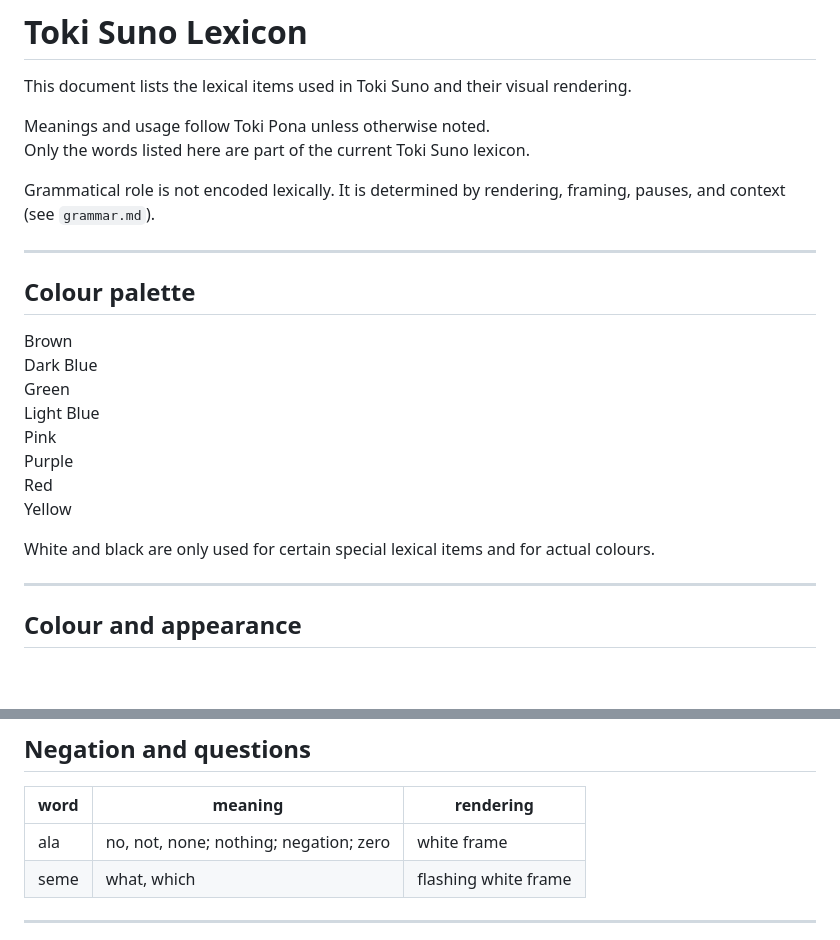
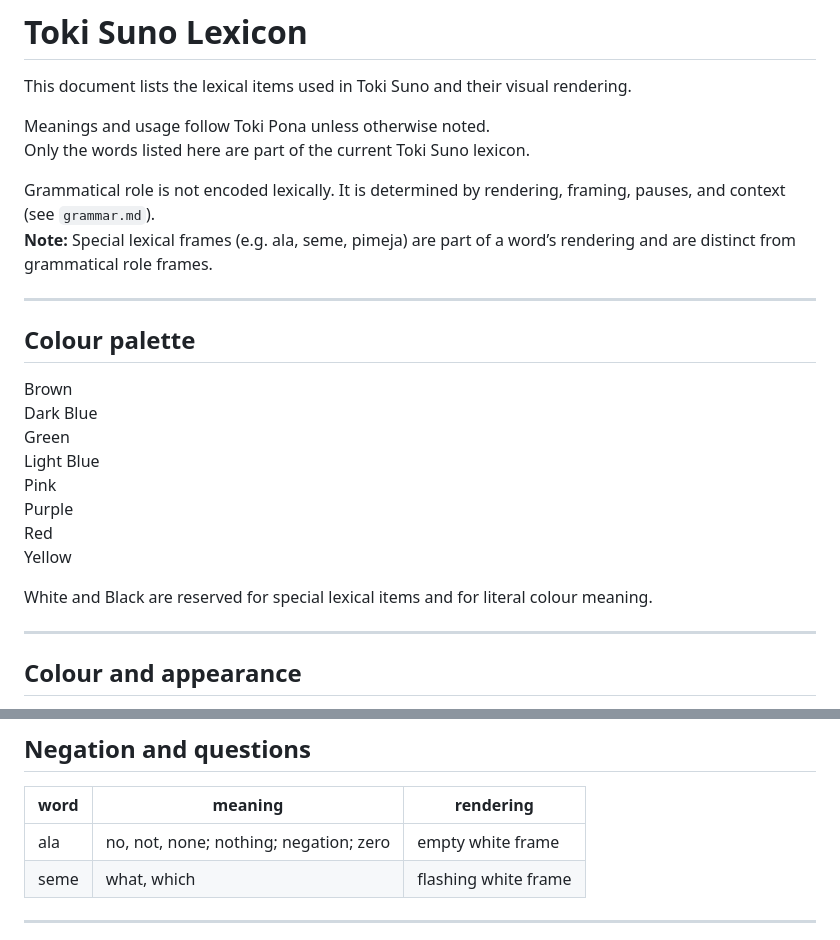
Before and after one commit to damlaio/toki-suno, a Markdown page: lexicon.md, 2 parts joined by grey strips. Rendered like a GitHub page; blank space fills up the shorter version.

```diff
--- a/lexicon.md
+++ b/lexicon.md
@@ -6,6 +6,7 @@ Meanings and usage follow Toki Pona unless otherwise noted.
 Only the words listed here are part of the current Toki Suno lexicon.
 
 Grammatical role is not encoded lexically. It is determined by rendering, framing, pauses, and context (see `grammar.md`).
+**Note:** Special lexical frames (e.g. ala, seme, pimeja) are part of a word’s rendering and are distinct from grammatical role frames.
 
 ---
 
@@ -20,7 +21,7 @@ Purple
 Red
 Yellow
 
-White and black are only used for certain special lexical items and for actual colours.
+White and Black are reserved for special lexical items and for literal colour meaning.
 
 ---
 
@@ -94,7 +95,7 @@ Words expressing colours are not used on their own.
 
 | word | meaning | rendering |
 |---|---|---|
-| ala | no, not, none; nothing; negation; zero | white frame |
+| ala | no, not, none; nothing; negation; zero | empty white frame |
 | seme | what, which | flashing white frame |
 
 ---
```
